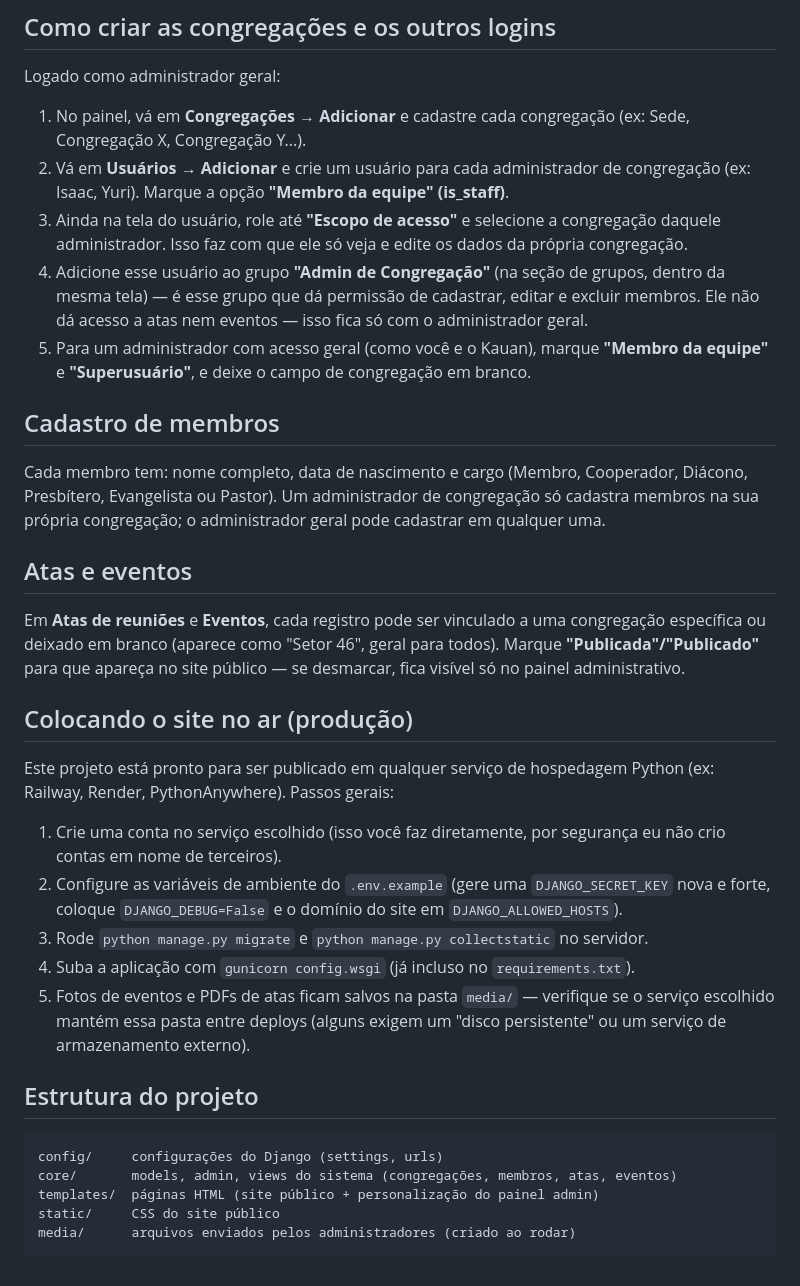
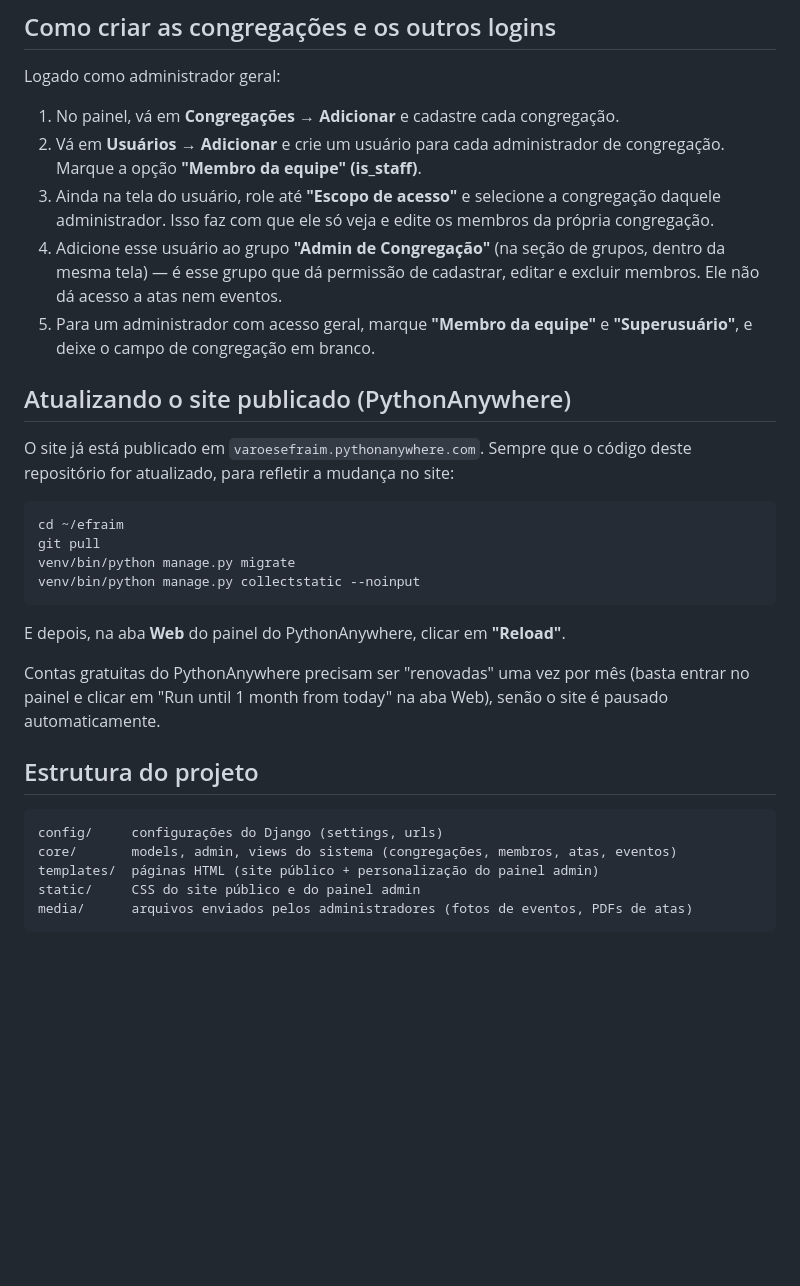
Before and after one commit to theuzxl13-oss/efraim, a Markdown page: README.md, the part around one of its changes. Rendered like a GitHub page; blank space fills up the shorter version.

Commit message:
Atualiza README com estado atual do sistema
Reflete pagina de aniversariantes, restricao de acesso por
congregacao, e instrucoes de atualizacao do site no PythonAnywhere.

````diff
--- a/README.md
+++ b/README.md
@@ -32,52 +57,35 @@ esse será o seu login de **administrador geral** (acesso a tudo). Depois é só
 
 Logado como administrador geral:
 
-1. No painel, vá em **Congregações → Adicionar** e cadastre cada congregação
-   (ex: Sede, Congregação X, Congregação Y...).
+1. No painel, vá em **Congregações → Adicionar** e cadastre cada congregação.
 2. Vá em **Usuários → Adicionar** e crie um usuário para cada administrador de
-   congregação (ex: Isaac, Yuri). Marque a opção **"Membro da equipe" (is_staff)**.
+   congregação. Marque a opção **"Membro da equipe" (is_staff)**.
 3. Ainda na tela do usuário, role até **"Escopo de acesso"** e selecione a
    congregação daquele administrador. Isso faz com que ele só veja e edite os
-   dados da própria congregação.
+   membros da própria congregação.
 4. Adicione esse usuário ao grupo **"Admin de Congregação"** (na seção de grupos,
    dentro da mesma tela) — é esse grupo que dá permissão de cadastrar, editar e
-   excluir membros. Ele não dá acesso a atas nem eventos — isso fica só com o
-   administrador geral.
-5. Para um administrador com acesso geral (como você e o Kauan), marque
-   **"Membro da equipe"** e **"Superusuário"**, e deixe o campo de congregação em
-   branco.
+   excluir membros. Ele não dá acesso a atas nem eventos.
+5. Para um administrador com acesso geral, marque **"Membro da equipe"** e
+   **"Superusuário"**, e deixe o campo de congregação em branco.
 
-## Cadastro de membros
+## Atualizando o site publicado (PythonAnywhere)
 
-Cada membro tem: nome completo, data de nascimento e cargo (Membro, Cooperador,
-Diácono, Presbítero, Evangelista ou Pastor). Um administrador de congregação só
-cadastra membros na sua própria congregação; o administrador geral pode cadastrar
-em qualquer uma.
+O site já está publicado em `varoesefraim.pythonanywhere.com`. Sempre que o
+código deste repositório for atualizado, para refletir a mudança no site:
 
-## Atas e eventos
+```bash
+cd ~/efraim
+git pull
+venv/bin/python manage.py migrate
+venv/bin/python manage.py collectstatic --noinput
+```
 
-Em **Atas de reuniões** e **Eventos**, cada registro pode ser vinculado a uma
-congregação específica ou deixado em branco (aparece como "Setor 46", geral para
-todos). Marque **"Publicada"/"Publicado"** para que apareça no site público — se
-desmarcar, fica visível só no painel administrativo.
+E depois, na aba **Web** do painel do PythonAnywhere, clicar em **"Reload"**.
 
-## Colocando o site no ar (produção)
-
-Este projeto está pronto para ser publicado em qualquer serviço de hospedagem
-Python (ex: Railway, Render, PythonAnywhere). Passos gerais:
-
-1. Crie uma conta no serviço escolhido (isso você faz diretamente, por segurança
-   eu não crio contas em nome de terceiros).
-2. Configure as variáveis de ambiente do `.env.example` (gere uma
-   `DJANGO_SECRET_KEY` nova e forte, coloque `DJANGO_DEBUG=False` e o domínio do
-   site em `DJANGO_ALLOWED_HOSTS`).
-3. Rode `python manage.py migrate` e `python manage.py collectstatic` no
-   servidor.
-4. Suba a aplicação com `gunicorn config.wsgi` (já incluso no
-   `requirements.txt`).
-5. Fotos de eventos e PDFs de atas ficam salvos na pasta `media/` — verifique se
-   o serviço escolhido mantém essa pasta entre deploys (alguns exigem um "disco
-   persistente" ou um serviço de armazenamento externo).
+Contas gratuitas do PythonAnywhere precisam ser "renovadas" uma vez por mês (basta
+entrar no painel e clicar em "Run until 1 month from today" na aba Web), senão o
+site é pausado automaticamente.
 
 ## Estrutura do projeto
 
@@ -85,6 +93,6 @@ Python (ex: Railway, Render, PythonAnywhere). Passos gerais:
 config/     configurações do Django (settings, urls)
 core/       models, admin, views do sistema (congregações, membros, atas, eventos)
 templates/  páginas HTML (site público + personalização do painel admin)
-static/     CSS do site público
-media/      arquivos enviados pelos administradores (criado ao rodar)
+static/     CSS do site público e do painel admin
+media/      arquivos enviados pelos administradores (fotos de eventos, PDFs de atas)
 ```
````
Also changed, not shown: other parts of README.md (+28 -3 lines).
